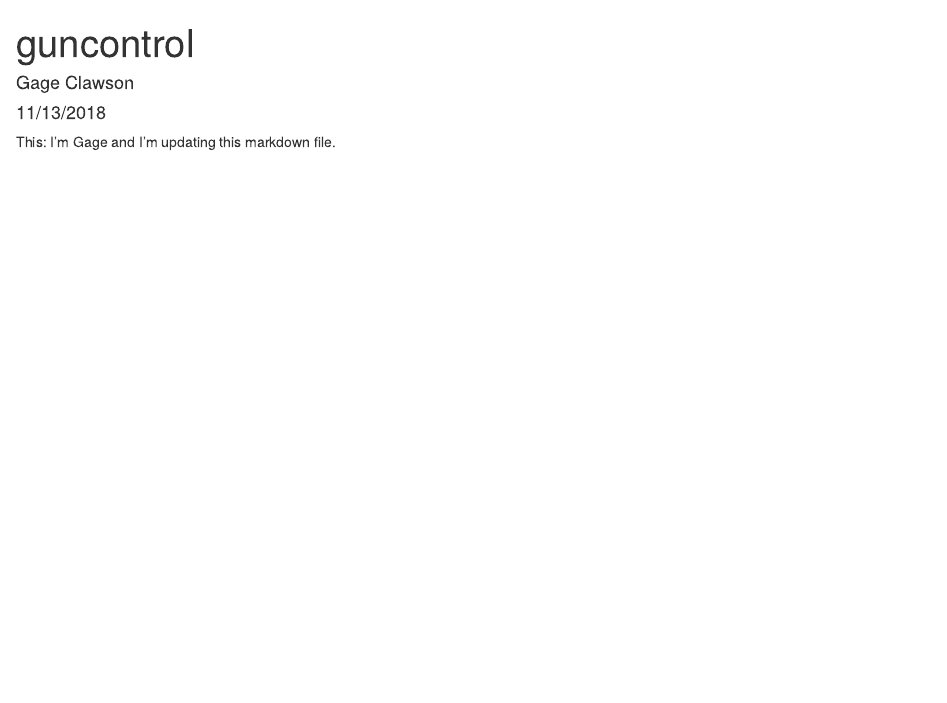
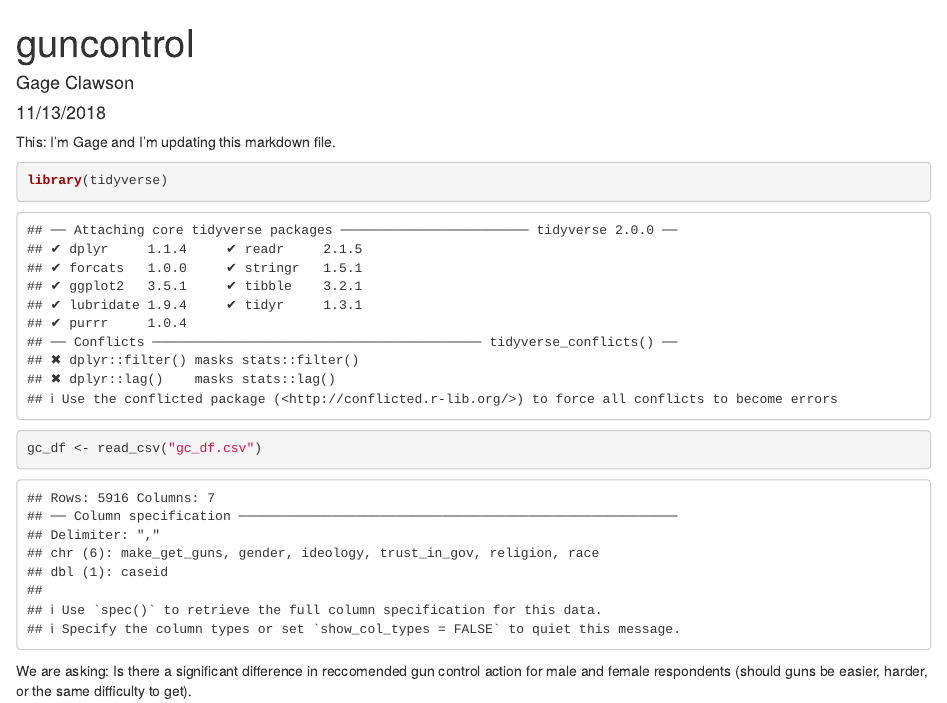
Before and after one commit to gclawson1/lab-7-chi-gage, an R Markdown document (gage_lab_7.Rmd): the page in a window 1100 px wide, from its top. Rendered offline with R 4.5, knitr and Pandoc, with nearby package versions.

Commit message:
added some text and loaded csv - gage

````diff
--- a/gage_lab_7.Rmd
+++ b/gage_lab_7.Rmd
@@ -10,3 +10,19 @@ knitr::opts_chunk$set(echo = TRUE)
 ```
 
 This: I'm Gage and I'm updating this markdown file.
+
+
+
+```{r}
+library(tidyverse)
+
+gc_df <- read_csv("gc_df.csv")
+
+```
+
+
+We are asking: Is there a significant difference in reccomended gun control action for male and female respondents (should guns be easier, harder, or the same difficulty to get).
+
+```{r}
+
+```
````
